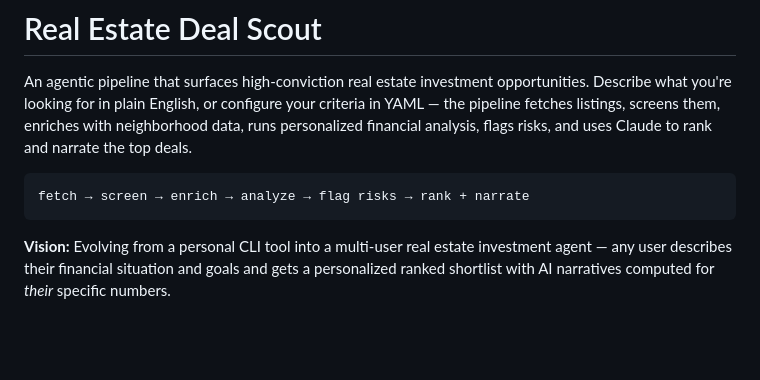
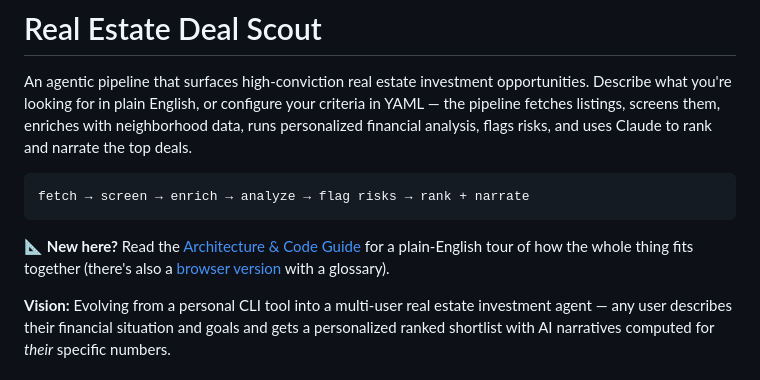
Before and after one commit to wpengeve/real-estate-deal-scout, a Markdown page: README.md, the part around the change. Rendered like a GitHub page; blank space fills up the shorter version.

Commit message:
docs: link Architecture guide from README
Co-Authored-By: Claude Opus 4.8 (1M context) <noreply@anthropic.com>

````diff
--- a/README.md
+++ b/README.md
@@ -5,6 +5,8 @@ An agentic pipeline that surfaces high-conviction real estate investment opportu
 ```
 fetch → screen → enrich → analyze → flag risks → rank + narrate
 ```
+
+📐 **New here?** Read the [Architecture & Code Guide](ARCHITECTURE.md) for a plain-English tour of how the whole thing fits together (there's also a [browser version](ARCHITECTURE.html) with a glossary).
 
 **Vision:** Evolving from a personal CLI tool into a multi-user real estate investment agent — any user describes their financial situation and goals and gets a personalized ranked shortlist with AI narratives computed for *their* specific numbers.
 
````
